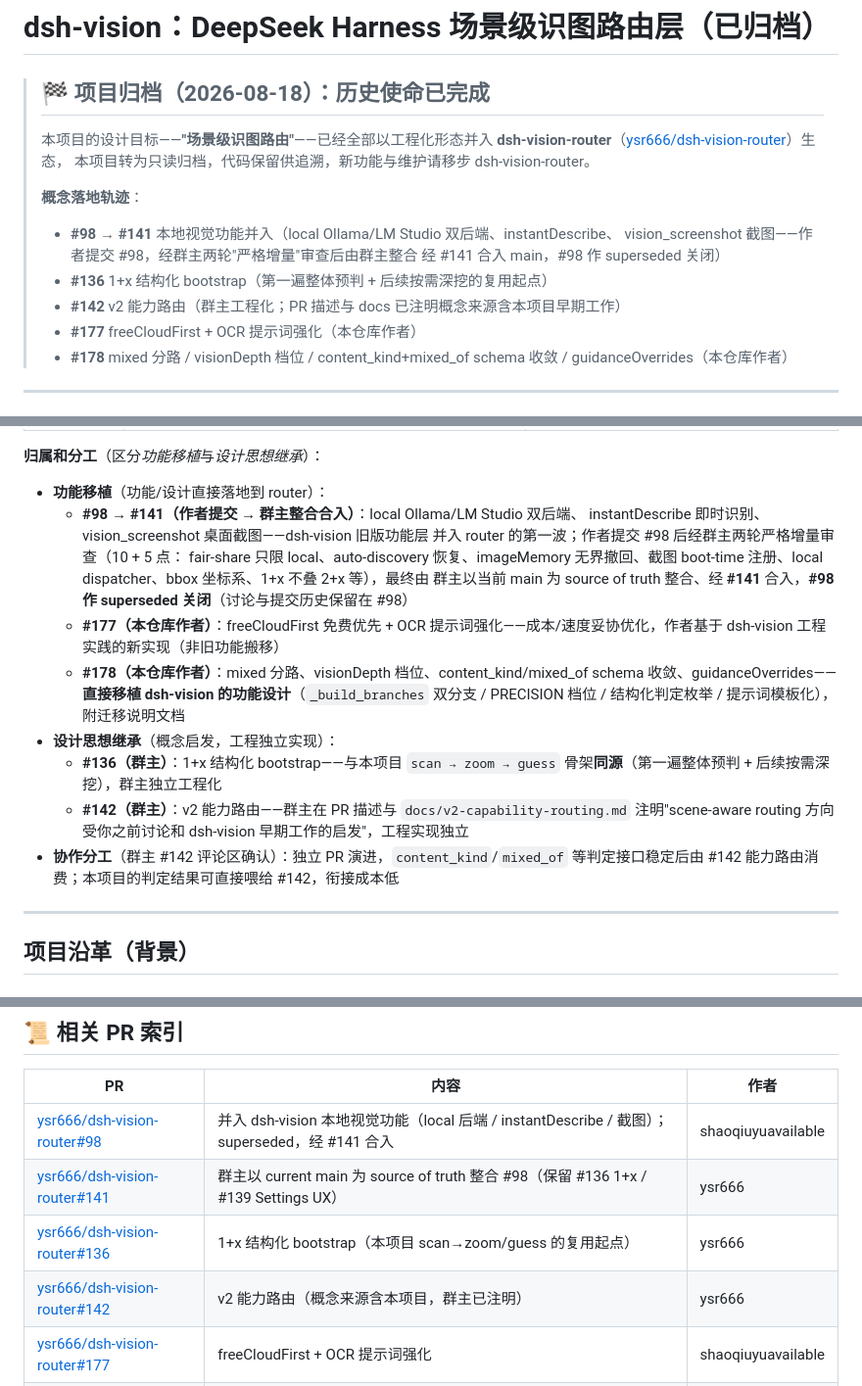
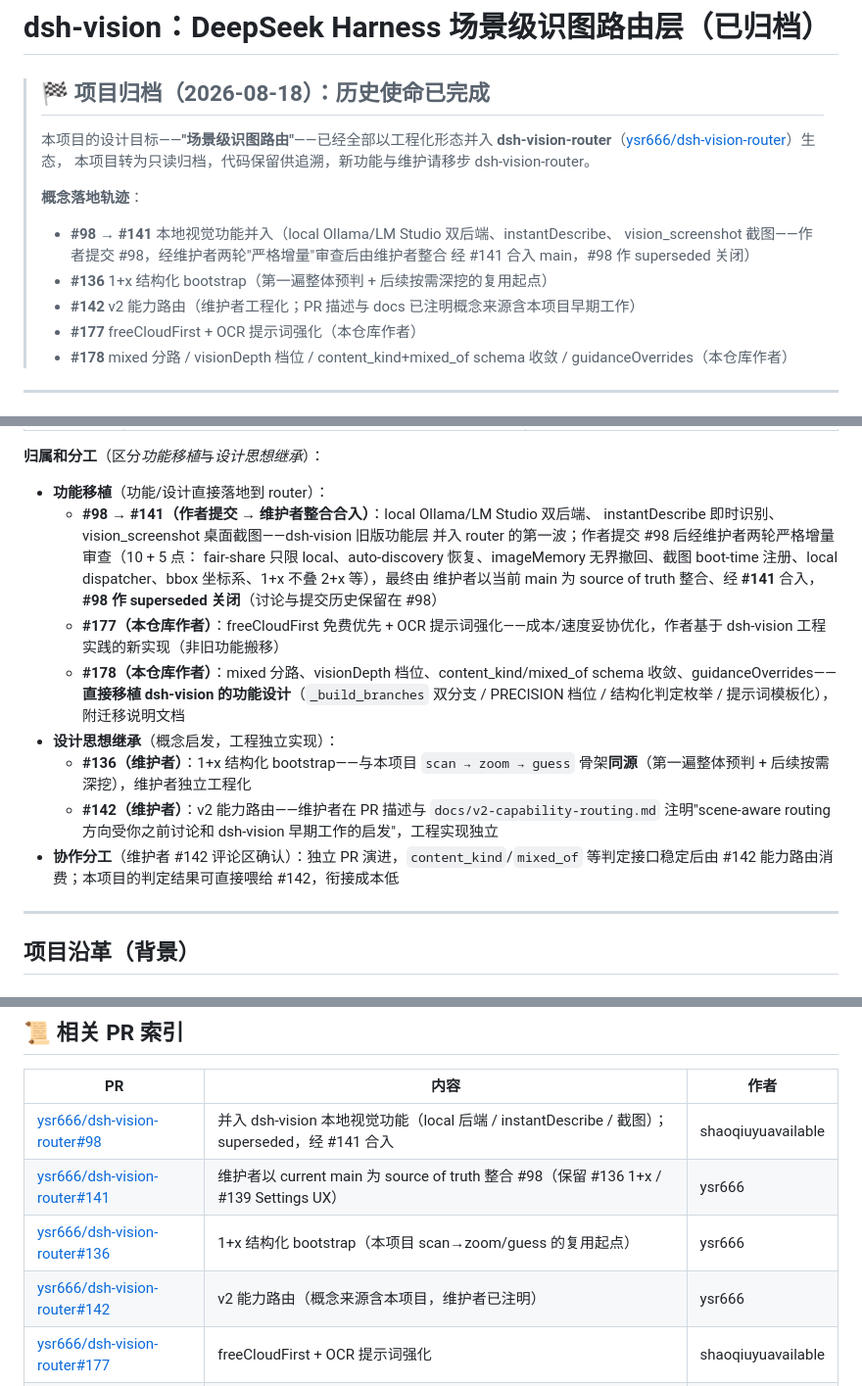
Before and after one commit to shaoqiuyuavailable/text-llm-vision, a Markdown page: README.md, 3 parts joined by grey strips. Shown at 98% size. Drawn GitHub-style.

```diff
--- a/README.md
+++ b/README.md
@@ -8,10 +8,10 @@
 >
 > **概念落地轨迹**：
 > - **#98 → #141** 本地视觉功能并入（local Ollama/LM Studio 双后端、instantDescribe、
->   vision_screenshot 截图——作者提交 #98，经群主两轮"严格增量"审查后由群主整合
+>   vision_screenshot 截图——作者提交 #98，经维护者两轮"严格增量"审查后由维护者整合
 >   经 #141 合入 main，#98 作 superseded 关闭）
 > - **#136** 1+x 结构化 bootstrap（第一遍整体预判 + 后续按需深挖的复用起点）
-> - **#142** v2 能力路由（群主工程化；PR 描述与 docs 已注明概念来源含本项目早期工作）
+> - **#142** v2 能力路由（维护者工程化；PR 描述与 docs 已注明概念来源含本项目早期工作）
 > - **#177** freeCloudFirst + OCR 提示词强化（本仓库作者）
 > - **#178** mixed 分路 / visionDepth 档位 / content_kind+mixed_of schema 收敛 / guidanceOverrides（本仓库作者）
 
@@ -34,19 +34,19 @@
 **归属和分工**（区分*功能移植*与*设计思想继承*）：
 
 - **功能移植**（功能/设计直接落地到 router）：
-  - **#98 → #141（作者提交 → 群主整合合入）**：local Ollama/LM Studio 双后端、
+  - **#98 → #141（作者提交 → 维护者整合合入）**：local Ollama/LM Studio 双后端、
     instantDescribe 即时识别、vision_screenshot 桌面截图——dsh-vision 旧版功能层
-    并入 router 的第一波；作者提交 #98 后经群主两轮严格增量审查（10 + 5 点：
+    并入 router 的第一波；作者提交 #98 后经维护者两轮严格增量审查（10 + 5 点：
     fair-share 只限 local、auto-discovery 恢复、imageMemory 无界撤回、截图
     boot-time 注册、local dispatcher、bbox 坐标系、1+x 不叠 2+x 等），最终由
-    群主以当前 main 为 source of truth 整合、经 **#141** 合入，**#98 作
+    维护者以当前 main 为 source of truth 整合、经 **#141** 合入，**#98 作
     superseded 关闭**（讨论与提交历史保留在 #98）
   - **#177（本仓库作者）**：freeCloudFirst 免费优先 + OCR 提示词强化——成本/速度妥协优化，作者基于 dsh-vision 工程实践的新实现（非旧功能搬移）
   - **#178（本仓库作者）**：mixed 分路、visionDepth 档位、content_kind/mixed_of schema 收敛、guidanceOverrides——**直接移植 dsh-vision 的功能设计**（`_build_branches` 双分支 / PRECISION 档位 / 结构化判定枚举 / 提示词模板化），附迁移说明文档
 - **设计思想继承**（概念启发，工程独立实现）：
-  - **#136（群主）**：1+x 结构化 bootstrap——与本项目 `scan → zoom → guess` 骨架**同源**（第一遍整体预判 + 后续按需深挖），群主独立工程化
-  - **#142（群主）**：v2 能力路由——群主在 PR 描述与 `docs/v2-capability-routing.md` 注明"scene-aware routing 方向受你之前讨论和 dsh-vision 早期工作的启发"，工程实现独立
-- **协作分工**（群主 #142 评论区确认）：独立 PR 演进，`content_kind`/`mixed_of` 等判定接口稳定后由 #142 能力路由消费；本项目的判定结果可直接喂给 #142，衔接成本低
+  - **#136（维护者）**：1+x 结构化 bootstrap——与本项目 `scan → zoom → guess` 骨架**同源**（第一遍整体预判 + 后续按需深挖），维护者独立工程化
+  - **#142（维护者）**：v2 能力路由——维护者在 PR 描述与 `docs/v2-capability-routing.md` 注明"scene-aware routing 方向受你之前讨论和 dsh-vision 早期工作的启发"，工程实现独立
+- **协作分工**（维护者 #142 评论区确认）：独立 PR 演进，`content_kind`/`mixed_of` 等判定接口稳定后由 #142 能力路由消费；本项目的判定结果可直接喂给 #142，衔接成本低
 
 ---
 
@@ -101,9 +101,9 @@ dsh-vision-router（见上文归属和分工）。
 | PR | 内容 | 作者 |
 |----|------|------|
 | [ysr666/dsh-vision-router#98](https://github.com/ysr666/dsh-vision-router/pull/98) | 并入 dsh-vision 本地视觉功能（local 后端 / instantDescribe / 截图）；superseded，经 #141 合入 | shaoqiuyuavailable |
-| [ysr666/dsh-vision-router#141](https://github.com/ysr666/dsh-vision-router/pull/141) | 群主以 current main 为 source of truth 整合 #98（保留 #136 1+x / #139 Settings UX） | ysr666 |
+| [ysr666/dsh-vision-router#141](https://github.com/ysr666/dsh-vision-router/pull/141) | 维护者以 current main 为 source of truth 整合 #98（保留 #136 1+x / #139 Settings UX） | ysr666 |
 | [ysr666/dsh-vision-router#136](https://github.com/ysr666/dsh-vision-router/pull/136) | 1+x 结构化 bootstrap（本项目 scan→zoom/guess 的复用起点） | ysr666 |
-| [ysr666/dsh-vision-router#142](https://github.com/ysr666/dsh-vision-router/pull/142) | v2 能力路由（概念来源含本项目，群主已注明） | ysr666 |
+| [ysr666/dsh-vision-router#142](https://github.com/ysr666/dsh-vision-router/pull/142) | v2 能力路由（概念来源含本项目，维护者已注明） | ysr666 |
 | [ysr666/dsh-vision-router#177](https://github.com/ysr666/dsh-vision-router/pull/177) | freeCloudFirst + OCR 提示词强化 | shaoqiuyuavailable |
 | [ysr666/dsh-vision-router#178](https://github.com/ysr666/dsh-vision-router/pull/178) | mixed 分路 / visionDepth / schema 收敛 / guidanceOverrides | shaoqiuyuavailable |
 
```
Also changed, not shown: CHANGELOG.md (+3 -3 lines), docs/图像处理架构对照-迁移基线.md (+4 -4 lines).
